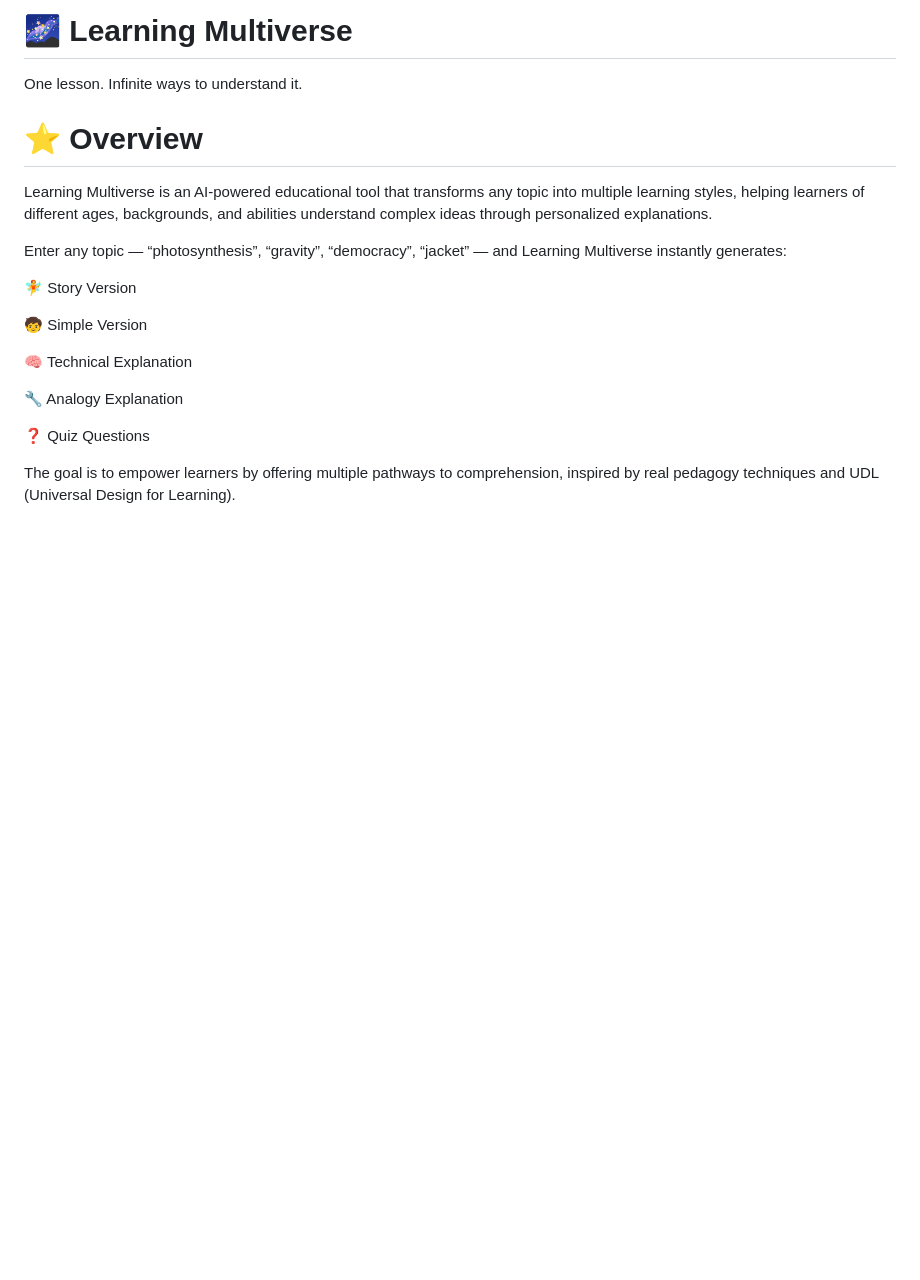
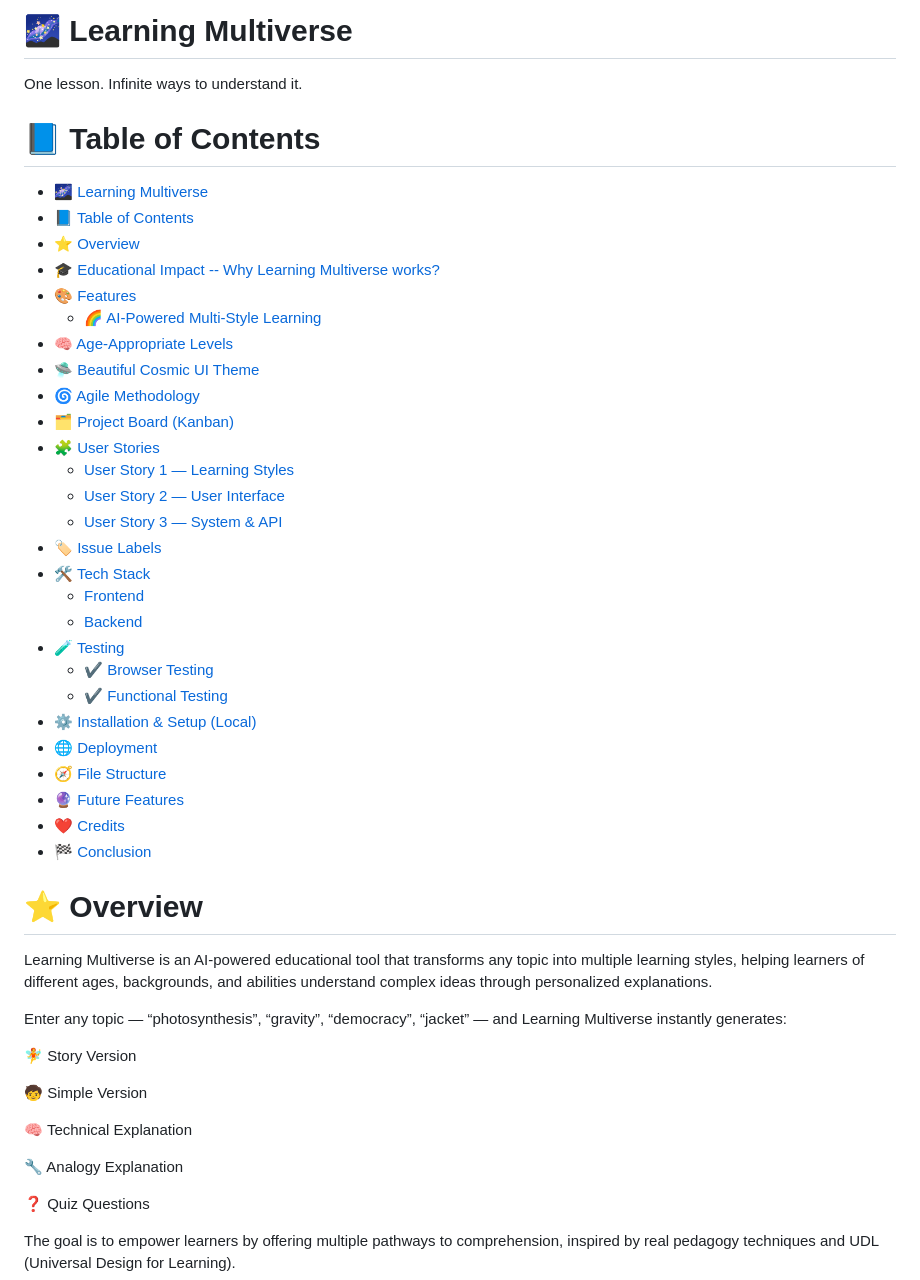
Before and after one commit to HBica05/learning-multiverse, a Markdown page: README.md, the part around the change. Rendered like a GitHub page; blank space fills up the shorter version.

Commit message:
Add a table of content section to README file

```diff
--- a/README.md
+++ b/README.md
@@ -1,5 +1,36 @@
 # 🌌 Learning Multiverse
 One lesson. Infinite ways to understand it.
+
+# 📘 Table of Contents
+
+- [🌌 Learning Multiverse](#-learning-multiverse)
+- [📘 Table of Contents](#-table-of-contents)
+- [⭐ Overview](#-overview)
+- [🎓 Educational Impact -- Why Learning Multiverse works?](#-educational-impact----why-learning-multiverse-works)
+- [🎨 Features](#-features)
+  - [🌈 AI-Powered Multi-Style Learning](#-ai-powered-multi-style-learning)
+- [🧠 Age-Appropriate Levels](#-age-appropriate-levels)
+- [🛸 Beautiful Cosmic UI Theme](#-beautiful-cosmic-ui-theme)
+- [🌀 Agile Methodology](#-agile-methodology)
+- [🗂️ Project Board (Kanban)](#️-project-board-kanban)
+- [🧩 User Stories](#-user-stories)
+  - [User Story 1 — Learning Styles](#user-story-1--learning-styles)
+  - [User Story 2 — User Interface](#user-story-2--user-interface)
+  - [User Story 3 — System \& API](#user-story-3--system--api)
+- [🏷️ Issue Labels](#️-issue-labels)
+- [🛠️ Tech Stack](#️-tech-stack)
+  - [Frontend](#frontend)
+  - [Backend](#backend)
+- [🧪 Testing](#-testing)
+  - [✔ Browser Testing](#-browser-testing)
+  - [✔ Functional Testing](#-functional-testing)
+- [⚙️ Installation \& Setup (Local)](#️-installation--setup-local)
+- [🌐 Deployment](#-deployment)
+- [🧭 File Structure](#-file-structure)
+- [🔮 Future Features](#-future-features)
+- [❤️ Credits](#️-credits)
+- [🏁 Conclusion](#-conclusion)
+
 
 # ⭐ Overview
 
```
